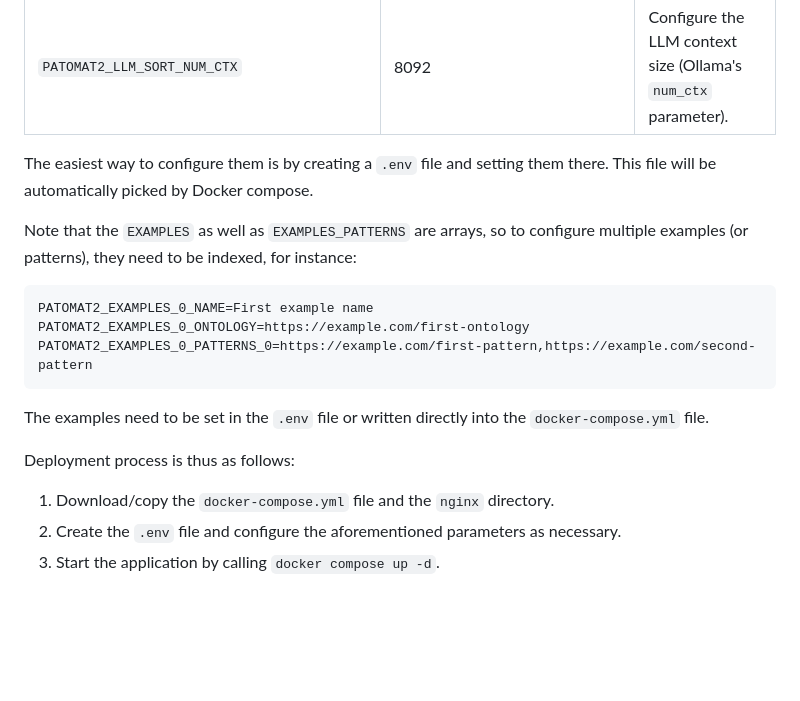
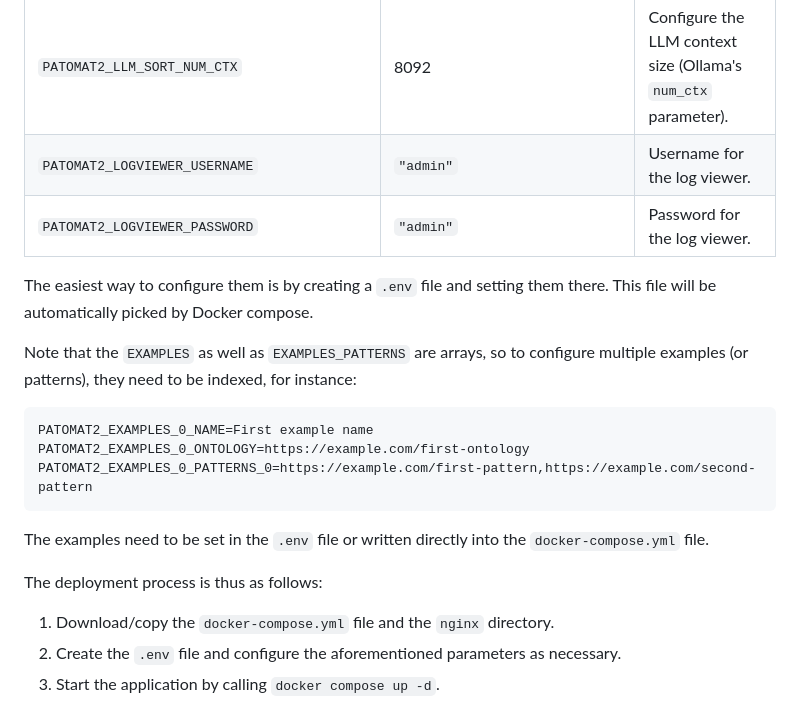
Before and after one commit to Onto-DESIDE-VSE/patomat2, a Markdown page: README.md, the part around the change. Rendered like a GitHub page; blank space fills up the shorter version.

Commit message:
[GH-115] Document log viewer authentication in readme.

```diff
--- a/README.md
+++ b/README.md
@@ -63,6 +63,8 @@ The application can be deployed using Docker Compose. The following parameters c
 | `PATOMAT2_LLM_SORT_MAX_CONCURRENT_REQUESTS` | 3                              | Configure maximum number of concurrent requests (per one sorting) sent to LLM.                                                                                                                                                                                   |
 | `PATOMAT2_LLM_SORT_MAXINSTANCES`            | 300                            | Configure maximum number of pattern instances supported by LLM sorting.                                                                                                                                                                                          |
 | `PATOMAT2_LLM_SORT_NUM_CTX`                 | 8092                           | Configure the LLM context size (Ollama's `num_ctx` parameter).                                                                                                                                                                                                   |
+| `PATOMAT2_LOGVIEWER_USERNAME`               | `"admin"`                      | Username for the log viewer.                                                                                                                                                                                                                                     |
+| `PATOMAT2_LOGVIEWER_PASSWORD`               | `"admin"`                      | Password for the log viewer.                                                                                                                                                                                                                                     |
 
 The easiest way to configure them is by creating a `.env` file and setting them there. This file will be automatically
 picked by Docker compose.
@@ -78,7 +80,7 @@ PATOMAT2_EXAMPLES_0_PATTERNS_0=https://example.com/first-pattern,https://example
 
 The examples need to be set in the `.env` file or written directly into the `docker-compose.yml` file.
 
-Deployment process is thus as follows:
+The deployment process is thus as follows:
 
 1. Download/copy the `docker-compose.yml` file and the `nginx` directory.
 2. Create the `.env` file and configure the aforementioned parameters as necessary.
```
